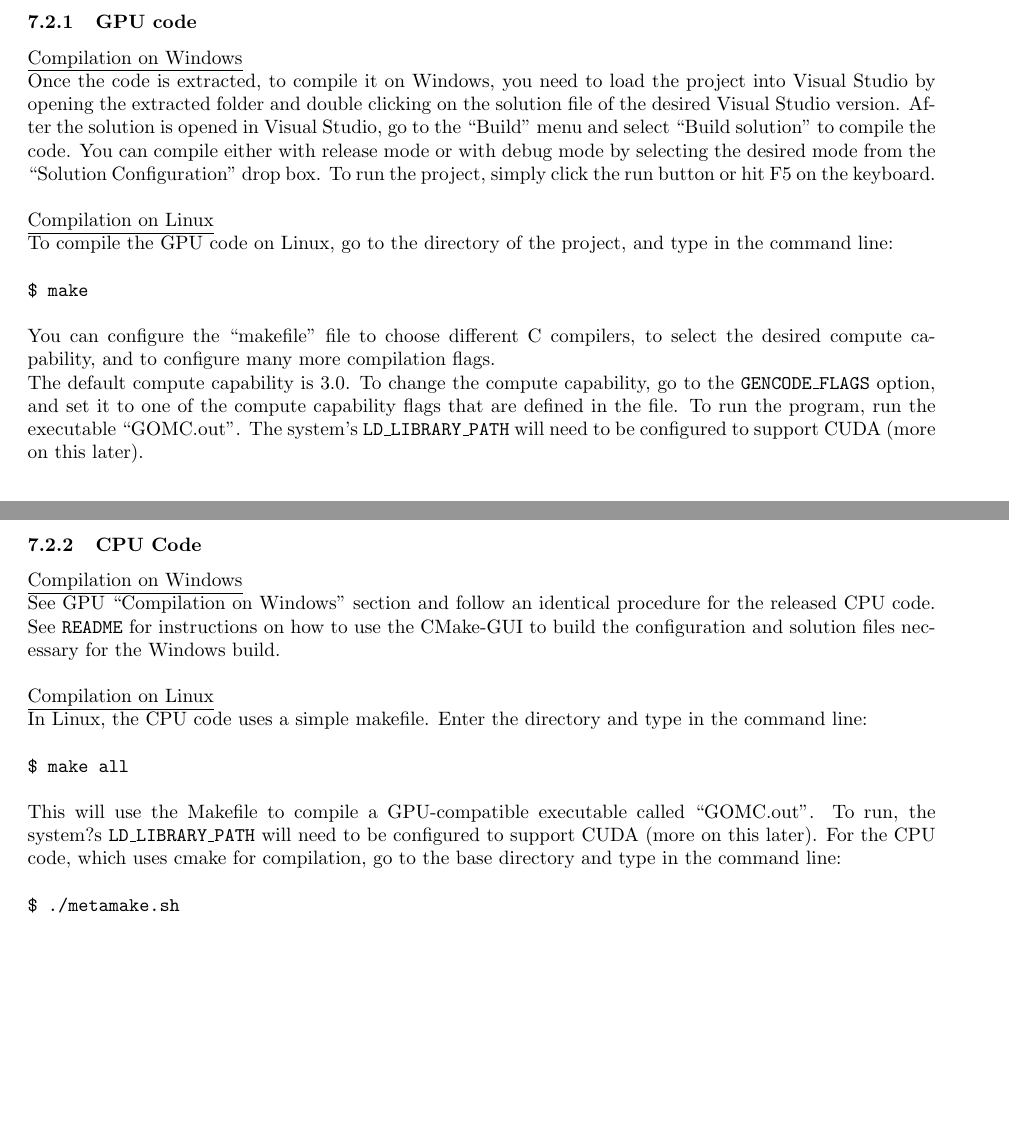
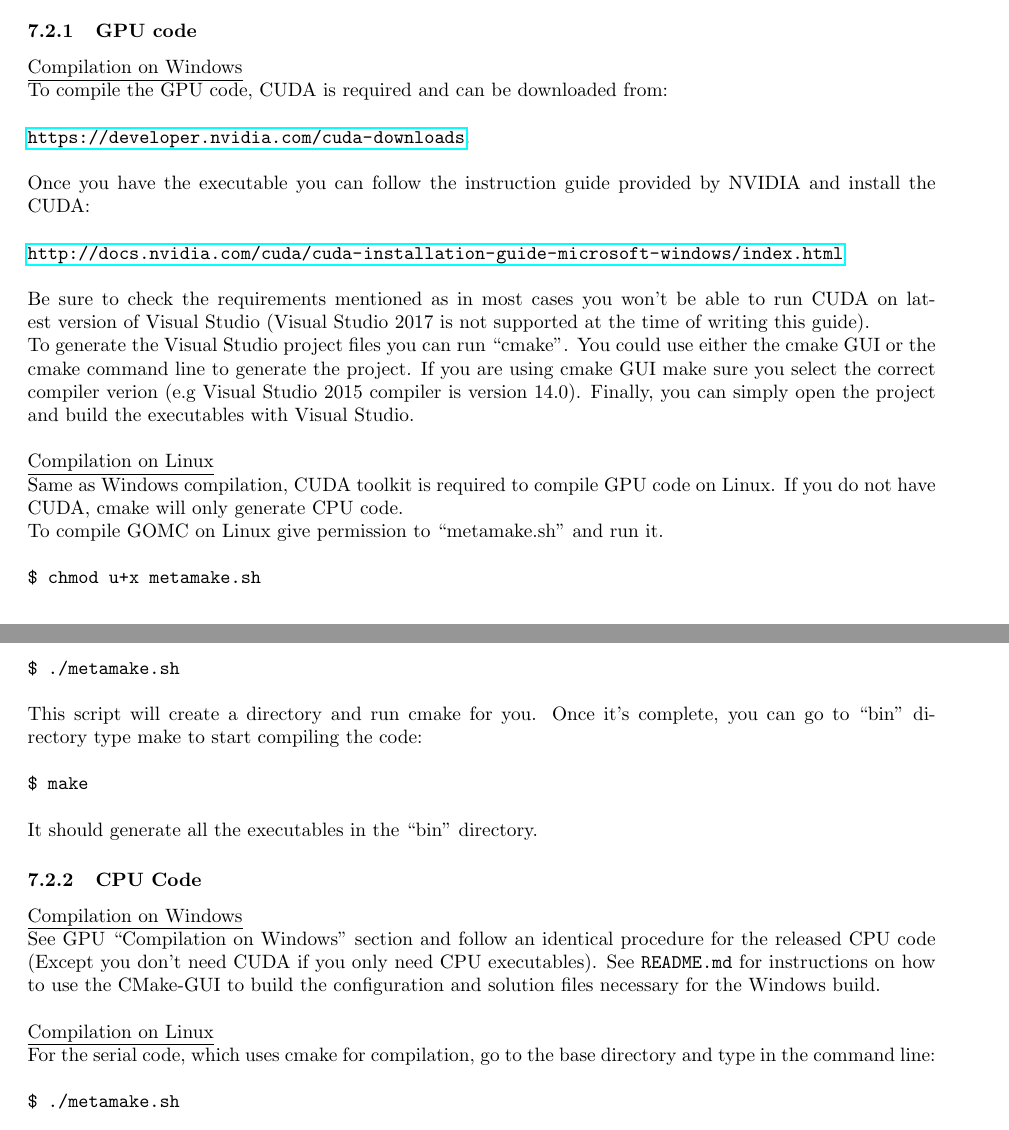
Before and after one commit to YounesN/GOMC_Manual, a LaTeX document (Manual.tex): two parts of pages 12 and 13 of 56 before the commit and two parts of pages 13 and 14 of 57 after it, joined at a grey line, cut so that both start at the same text, the shorter picture padded with empty space. Compiled offline with pdfLaTeX.

Commit message:
fix the GPU compiling section

```diff
--- a/Manual.tex
+++ b/Manual.tex
@@ -241,29 +267,25 @@ In Linux, the GPU and CPU codes are compressed using gzip and tar (*.tar.gz).  T
 \subsubsection{GPU code}
 \underline{Compilation on Windows}\\
-Once the code is extracted, to compile it on Windows, you need to load the project into Visual Studio by opening the extracted folder and double clicking on the solution file of the desired Visual Studio version.  After the solution is opened in Visual Studio, go to the ``Build" menu and select ``Build solution" to compile the code. You can compile either with release mode or with debug mode by selecting the desired mode from the ``Solution Configuration" drop box.
-To run the project, simply click the run button or hit F5 on the keyboard.\\\\
+To compile the GPU code, CUDA is required and can be downloaded from:\\\\
+\url{https://developer.nvidia.com/cuda-downloads}.\\\\
+Once you have the executable you can follow the instruction guide provided by NVIDIA and install the CUDA:\\\\
+\url{http://docs.nvidia.com/cuda/cuda-installation-guide-microsoft-windows/index.html}\\\\
+Be sure to check the requirements mentioned as in most cases you won't be able to run CUDA on latest version of Visual Studio (Visual Studio 2017 is not supported at the time of writing this guide).\\
+To generate the Visual Studio project files you can run ``cmake''. You could use either the cmake GUI or the cmake command line to generate the project. If you are using cmake GUI make sure you select the correct compiler verion (e.g Visual Studio 2015 compiler is version 14.0). Finally, you can simply open the project and build the executables with Visual Studio. \\\\
 \underline{Compilation on Linux}\\
-To compile the GPU code on Linux, go to the directory of the project, and type in the command line:\\\\
+Same as Windows compilation, CUDA toolkit is required to compile GPU code on Linux. If you do not have CUDA, cmake will only generate CPU code.\\
+To compile GOMC on Linux give permission to ``metamake.sh" and run it.\\\\
+\texttt{\$ chmod u+x metamake.sh}\\
+\texttt{\$ ./metamake.sh}\\\\
+This script will create a directory and run cmake for you. Once it's complete, you can go to ``bin" directory type make to start compiling the code:\\\\
 \texttt{\$ make}\\\\
-You can configure the ``makefile" file to choose different C compilers, to select the desired compute capability, and to configure many more compilation flags.\\
-The default compute capability is 3.0. To change the compute capability, go to the \texttt{GENCODE\_FLAGS} option, and set it to one of the compute capability flags that are defined in the file.
-%\begin{minted}[frame=single,framesep=10pt]{make}
-%CUDA code generation flags
-%GENCODE_SM10    := -gencode arch=compute_10,code=sm_10
-%GENCODE_SM10    := -gencode arch=compute_20,code=sm_20
-%GENCODE_SM10    := -gencode arch=compute_30,code=sm_30
-%GENCODE_SM10    := -gencode arch=compute_35,code=sm_35
-%GENCODE_FLAGS   := $(GENCODE_SM30)
-%\end{minted}
-To run the program, run the executable ``GOMC.out".  The system's \texttt{LD\_LIBRARY\_PATH} will need to be configured to support CUDA (more on this later).
+It should generate all the executables in the ``bin" directory.
+
 \subsubsection{CPU Code}
 \underline{Compilation on Windows}\\
-See GPU ``Compilation on Windows" section and follow an identical procedure for the released CPU code. See \texttt{README} for instructions on how to use the CMake-GUI to build the configuration and solution files necessary for the Windows build.\\\\
+See GPU ``Compilation on Windows" section and follow an identical procedure for the released CPU code (Except you don't need CUDA if you only need CPU executables). See \texttt{README.md} for instructions on how to use the CMake-GUI to build the configuration and solution files necessary for the Windows build.\\\\
 \underline{Compilation on Linux}\\
-In Linux, the CPU code uses a simple makefile. Enter the directory and type in the command line:\\\\
-\texttt{\$ make all}\\\\
-This will use the Makefile to compile a GPU-compatible executable called ``GOMC.out".  To run, the system?s \texttt{LD\_LIBRARY\_PATH} will need to be configured to support CUDA (more on this later).
-For the CPU code, which uses cmake for compilation, go to the base directory and type in the command line:\\\\
+For the serial code, which uses cmake for compilation, go to the base directory and type in the command line:\\\\
 \texttt{\$ ./metamake.sh}\\\\
 This cmake script will create a directory named ``bin".  Enter this directory:\\\\
 \texttt{\$ cd bin}\\\\
```
Also changed, not shown: Manual.tex (29 more changed lines), 1 other file.
